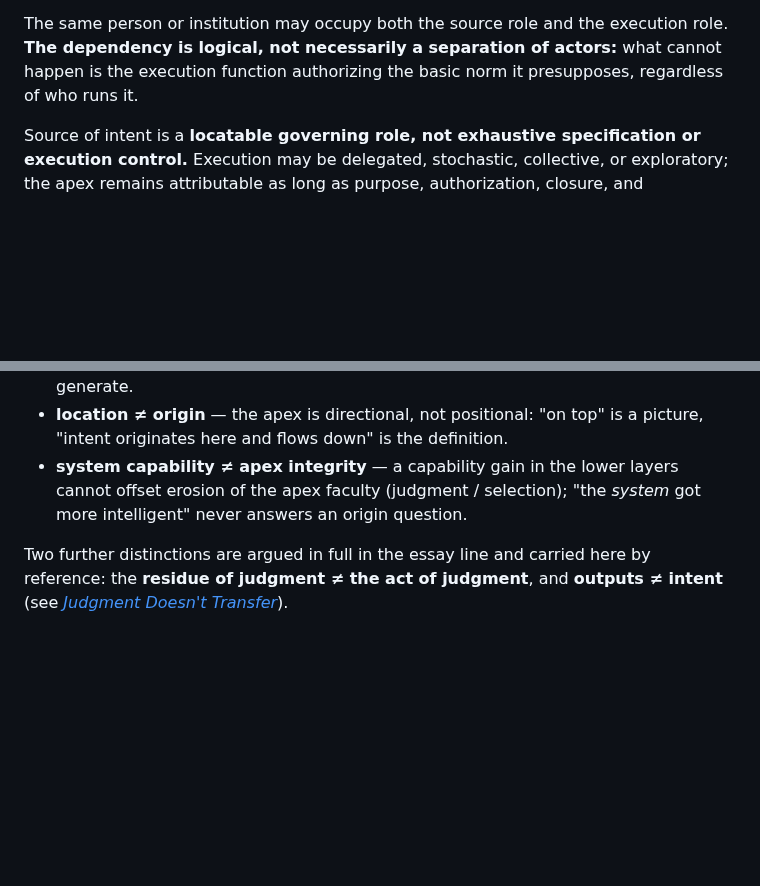
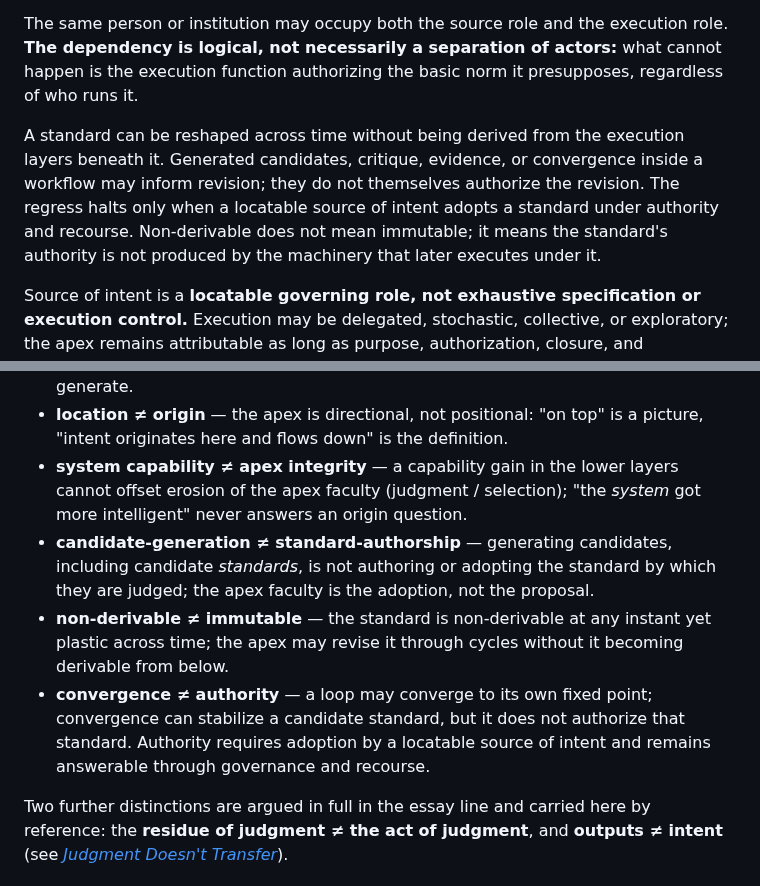
Before and after one commit to apexSolarKiss/method-ASK, a Markdown page: docs/normative-apex.md, 2 parts joined by grey strips. Drawn GitHub-style; blank space fills up the shorter version.

Commit message:
docs(normative-apex): candidate-generation, plasticity, convergence deltas (#82)
Folds the compact public-safe pieces from the Membership essay + the
conversation-synthesis v9-v12 line (ASK-gated, authority-scoped):
- §The apex: the regress halts only at adoption by a locatable source of
  intent under authority + recourse; non-derivable ≠ immutable (plastic
  across time without being derived from the execution layers below).
- §Non-identities: candidate-generation ≠ standard-authorship ·
  non-derivable ≠ immutable · convergence ≠ authority.

Authority-scoped by ruling: convergence-does-not-authorize is public;
the epistemic convergence ≠ convergence-to-truth / independent-error /
external-anchor material stays operator-side (SoI/iSoI masters), out of
public doctrine this pass. No machine-origin caveat (§5.2 resolved-by-
reframe). membership ≠ derivability already present (PR #74).

Co-authored-by: Claude Fable 5 <noreply@anthropic.com>

```diff
--- a/docs/normative-apex.md
+++ b/docs/normative-apex.md
@@ -7,6 +7,8 @@ This doctrine governs the **structural** face of source of intent: what a source
 The governing standard a system runs on must be **supplied to the execution function; it cannot be legitimated merely by executing it.** A model, an orchestration layer, a decentralization scheme, a clean data foundation, a perfected hardware interlock — none supplies it. It enters from a locatable governing role.
 
 The same person or institution may occupy both the source role and the execution role. **The dependency is logical, not necessarily a separation of actors:** what cannot happen is the execution function authorizing the basic norm it presupposes, regardless of who runs it.
+
+A standard can be reshaped across time without being derived from the execution layers beneath it. Generated candidates, critique, evidence, or convergence inside a workflow may inform revision; they do not themselves authorize the revision. The regress halts only when a locatable source of intent adopts a standard under authority and recourse. Non-derivable does not mean immutable; it means the standard's authority is not produced by the machinery that later executes under it.
 
 Source of intent is a **locatable governing role, not exhaustive specification or execution control.** Execution may be delegated, stochastic, collective, or exploratory; the apex remains attributable as long as purpose, authorization, closure, and answerability remain attributable rather than dissolving into aggregation. The inverse error is to let private intention float free of those gates.
 
@@ -50,6 +52,9 @@ The subject is one primitive stated in distinctions the discourse keeps eliding:
 - **membership ≠ derivability** — being part of the system is not being producible by the system; a coupled component can still hold a role the rest of the system cannot generate.
 - **location ≠ origin** — the apex is directional, not positional: "on top" is a picture, "intent originates here and flows down" is the definition.
 - **system capability ≠ apex integrity** — a capability gain in the lower layers cannot offset erosion of the apex faculty (judgment / selection); "the *system* got more intelligent" never answers an origin question.
+- **candidate-generation ≠ standard-authorship** — generating candidates, including candidate *standards*, is not authoring or adopting the standard by which they are judged; the apex faculty is the adoption, not the proposal.
+- **non-derivable ≠ immutable** — the standard is non-derivable at any instant yet plastic across time; the apex may revise it through cycles without it becoming derivable from below.
+- **convergence ≠ authority** — a loop may converge to its own fixed point; convergence can stabilize a candidate standard, but it does not authorize that standard. Authority requires adoption by a locatable source of intent and remains answerable through governance and recourse.
 
 Two further distinctions are argued in full in the essay line and carried here by reference: the **residue of judgment ≠ the act of judgment**, and **outputs ≠ intent** (see [*Judgment Doesn't Transfer*](https://atomicspacekitten.substack.com/p/judgment-doesnt-transfer)).
 
```
